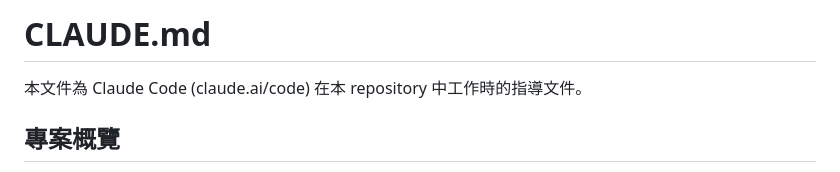
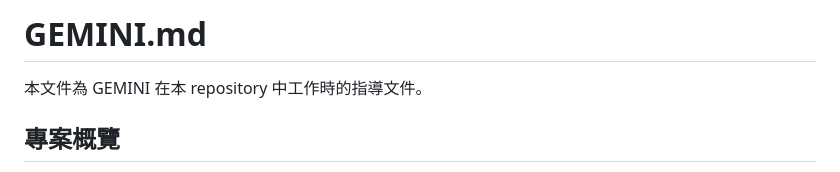
Before and after one commit to twkevinzhang/news_hub, a Markdown page: GEMINI.md, the part around the change. Drawn GitHub-style.

Commit message:
docs(gemini): update

```diff
--- a/GEMINI.md
+++ b/GEMINI.md
@@ -1,6 +1,6 @@
-# CLAUDE.md
+# GEMINI.md
 
-本文件為 Claude Code (claude.ai/code) 在本 repository 中工作時的指導文件。
+本文件為 GEMINI 在本 repository 中工作時的指導文件。
 
 ## 專案概覽
 
```
